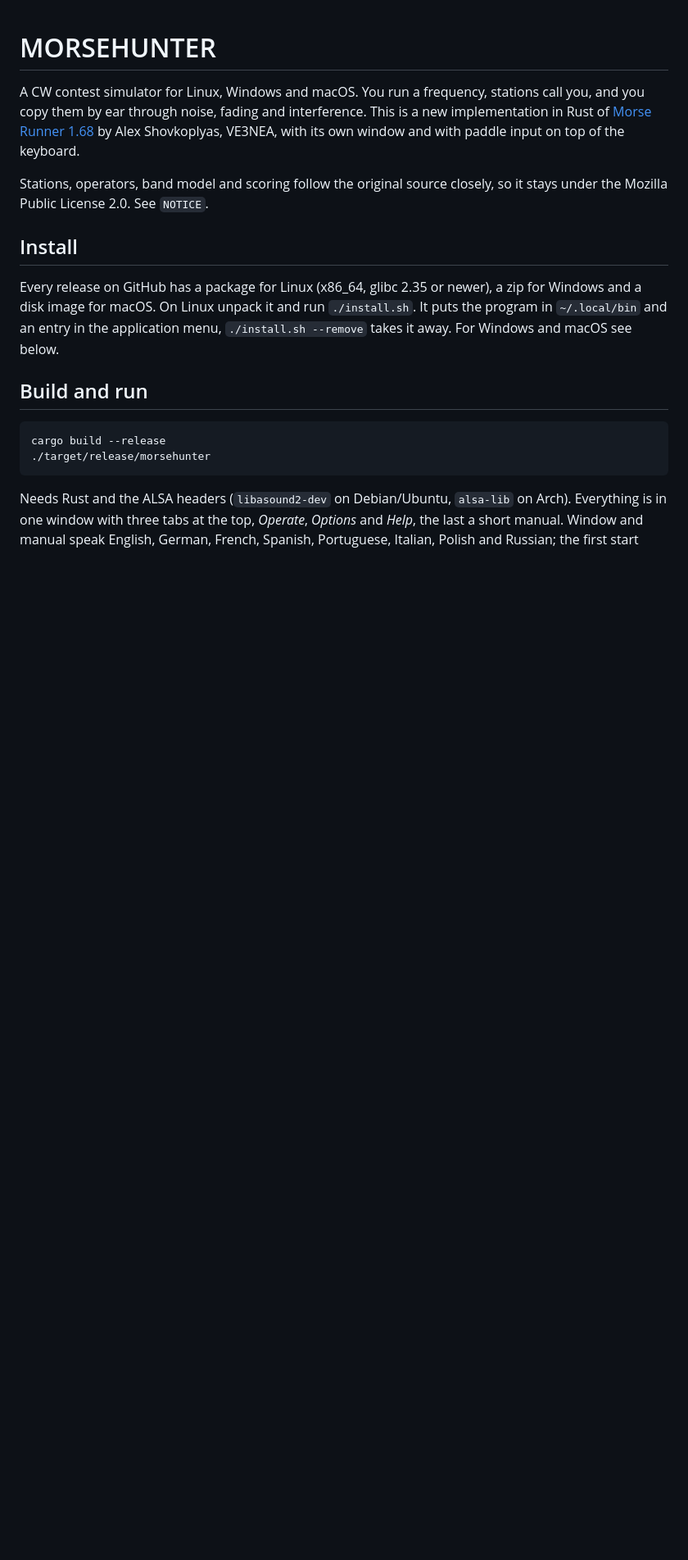
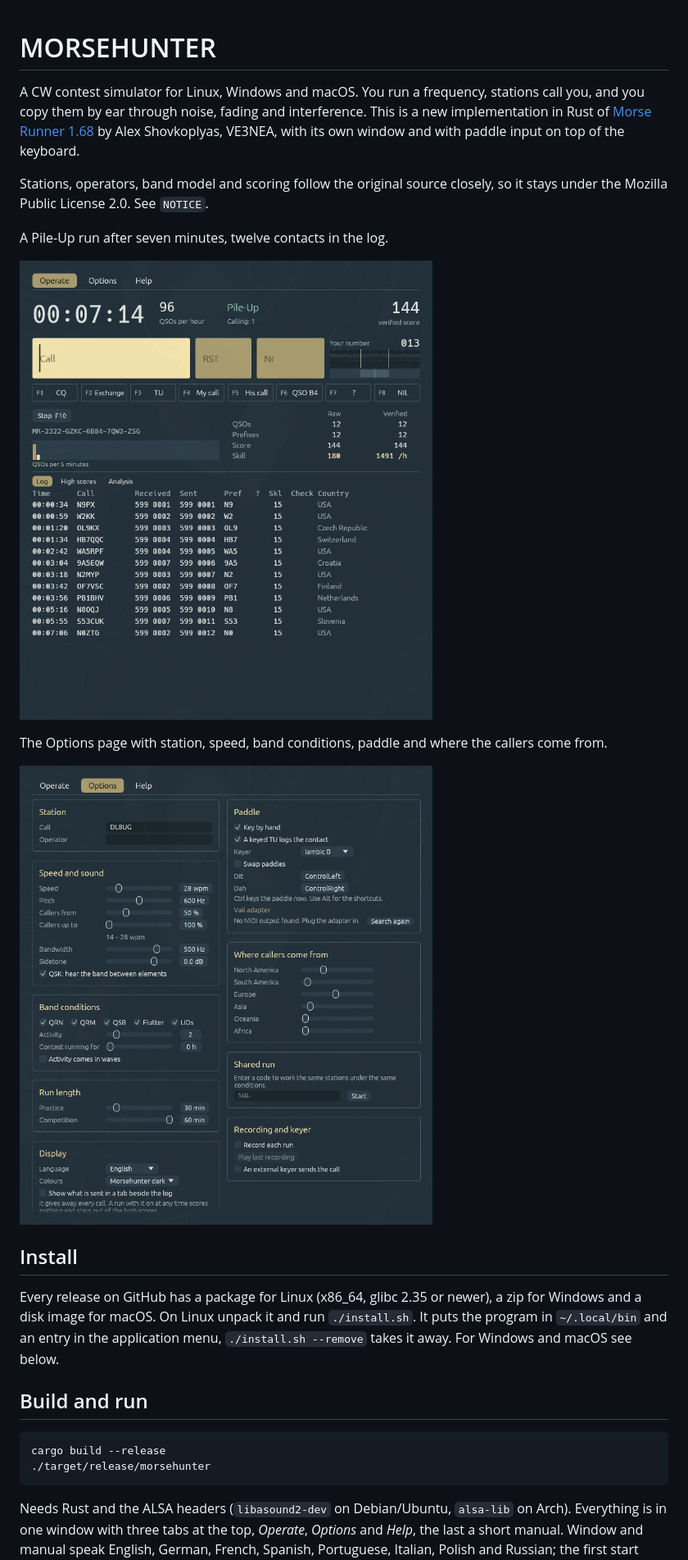
Before and after one commit to DL8UG/MORSEHUNTER, a Markdown page: README.md, the part around the change. Shown at 82% size. Drawn GitHub-style; pictures changed too: docs/operate.png (added), docs/options.png (added); blank space fills up the shorter version.

Commit message:
README: screenshots of a run and of the options
Co-Authored-By: Claude Opus 5.5 <noreply@anthropic.com>

```diff
--- a/README.md
+++ b/README.md
@@ -7,6 +7,14 @@ Alex Shovkoplyas, VE3NEA, with its own window and with paddle input on top of th
 
 Stations, operators, band model and scoring follow the original source closely, so it
 stays under the Mozilla Public License 2.0. See `NOTICE`.
+
+A Pile-Up run after seven minutes, twelve contacts in the log.
+
+![MORSEHUNTER in a Pile-Up run](docs/operate.png)
+
+The Options page with station, speed, band conditions, paddle and where the callers come from.
+
+![The Options page](docs/options.png)
 
 ## Install
 
```
